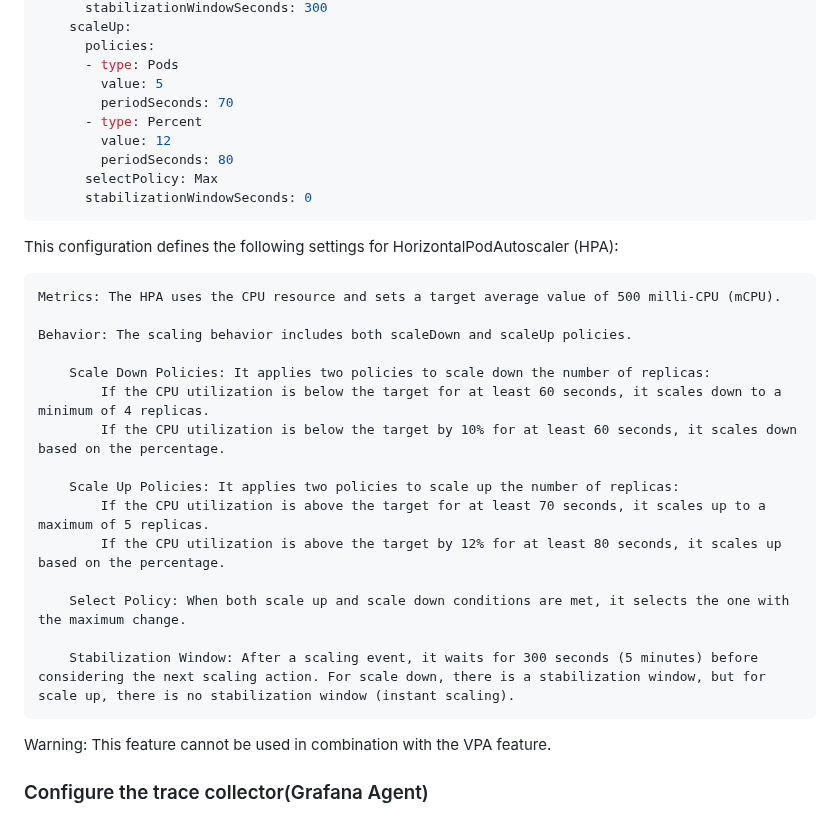
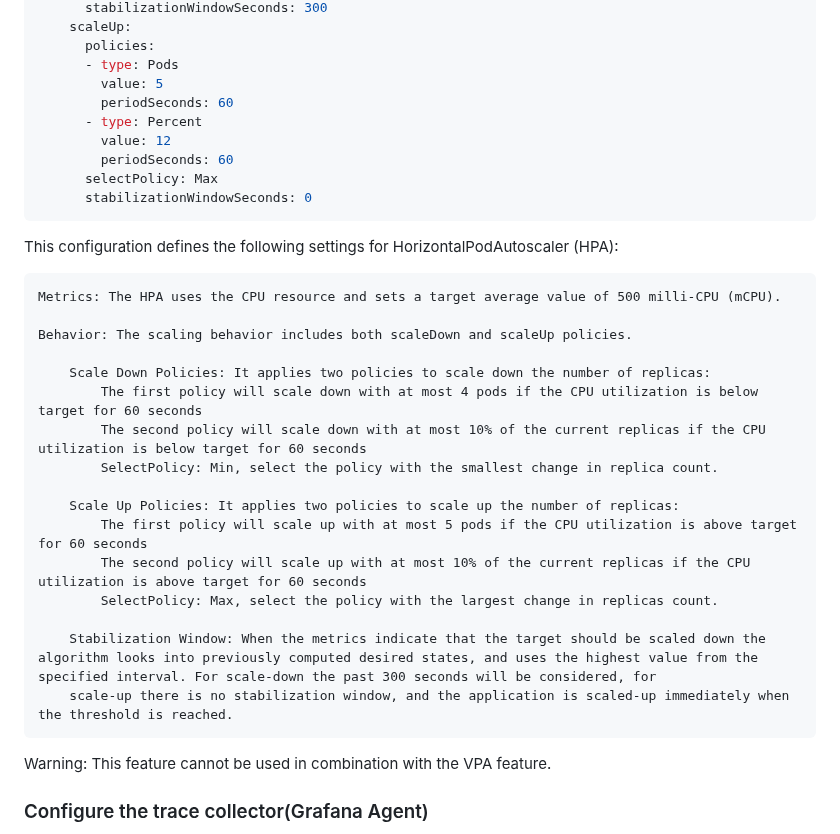
Before and after one commit to Skatteetaten/aurora, a Markdown page: docs/documentation/aurora-config.md, the part around the change. GitHub-like rendering.

Commit message:
SITJ-3644 Fix doc

````diff
--- a/docs/documentation/aurora-config.md
+++ b/docs/documentation/aurora-config.md
@@ -975,10 +975,10 @@ hpa:
       policies:
       - type: Pods
         value: 5
-        periodSeconds: 70
+        periodSeconds: 60
       - type: Percent
         value: 12
-        periodSeconds: 80
+        periodSeconds: 60
       selectPolicy: Max
       stabilizationWindowSeconds: 0
 ```
@@ -990,16 +990,17 @@ This configuration defines the following settings for HorizontalPodAutoscaler (H
     Behavior: The scaling behavior includes both scaleDown and scaleUp policies.
 
         Scale Down Policies: It applies two policies to scale down the number of replicas:
-            If the CPU utilization is below the target for at least 60 seconds, it scales down to a minimum of 4 replicas.
-            If the CPU utilization is below the target by 10% for at least 60 seconds, it scales down based on the percentage.
+            The first policy will scale down with at most 4 pods if the CPU utilization is below target for 60 seconds
+            The second policy will scale down with at most 10% of the current replicas if the CPU utilization is below target for 60 seconds
+            SelectPolicy: Min, select the policy with the smallest change in replica count.
 
         Scale Up Policies: It applies two policies to scale up the number of replicas:
-            If the CPU utilization is above the target for at least 70 seconds, it scales up to a maximum of 5 replicas.
-            If the CPU utilization is above the target by 12% for at least 80 seconds, it scales up based on the percentage.
+            The first policy will scale up with at most 5 pods if the CPU utilization is above target for 60 seconds
+            The second policy will scale up with at most 10% of the current replicas if the CPU utilization is above target for 60 seconds
+            SelectPolicy: Max, select the policy with the largest change in replicas count.
 
-        Select Policy: When both scale up and scale down conditions are met, it selects the one with the maximum change.
-
-        Stabilization Window: After a scaling event, it waits for 300 seconds (5 minutes) before considering the next scaling action. For scale down, there is a stabilization window, but for scale up, there is no stabilization window (instant scaling).
+        Stabilization Window: When the metrics indicate that the target should be scaled down the algorithm looks into previously computed desired states, and uses the highest value from the specified interval. For scale-down the past 300 seconds will be considered, for
+        scale-up there is no stabilization window, and the application is scaled-up immediately when the threshold is reached.
 
 Warning: This feature cannot be used in combination with the VPA feature.
 
````
